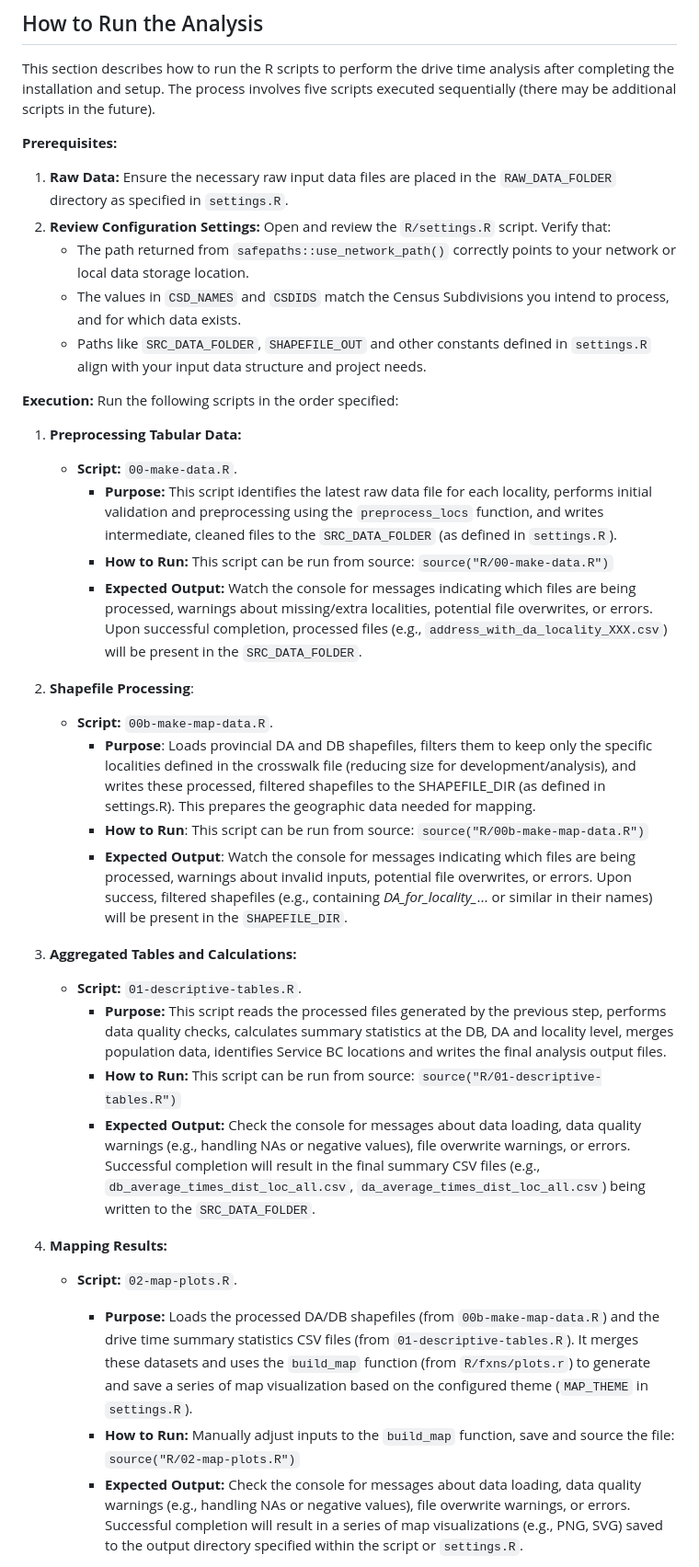
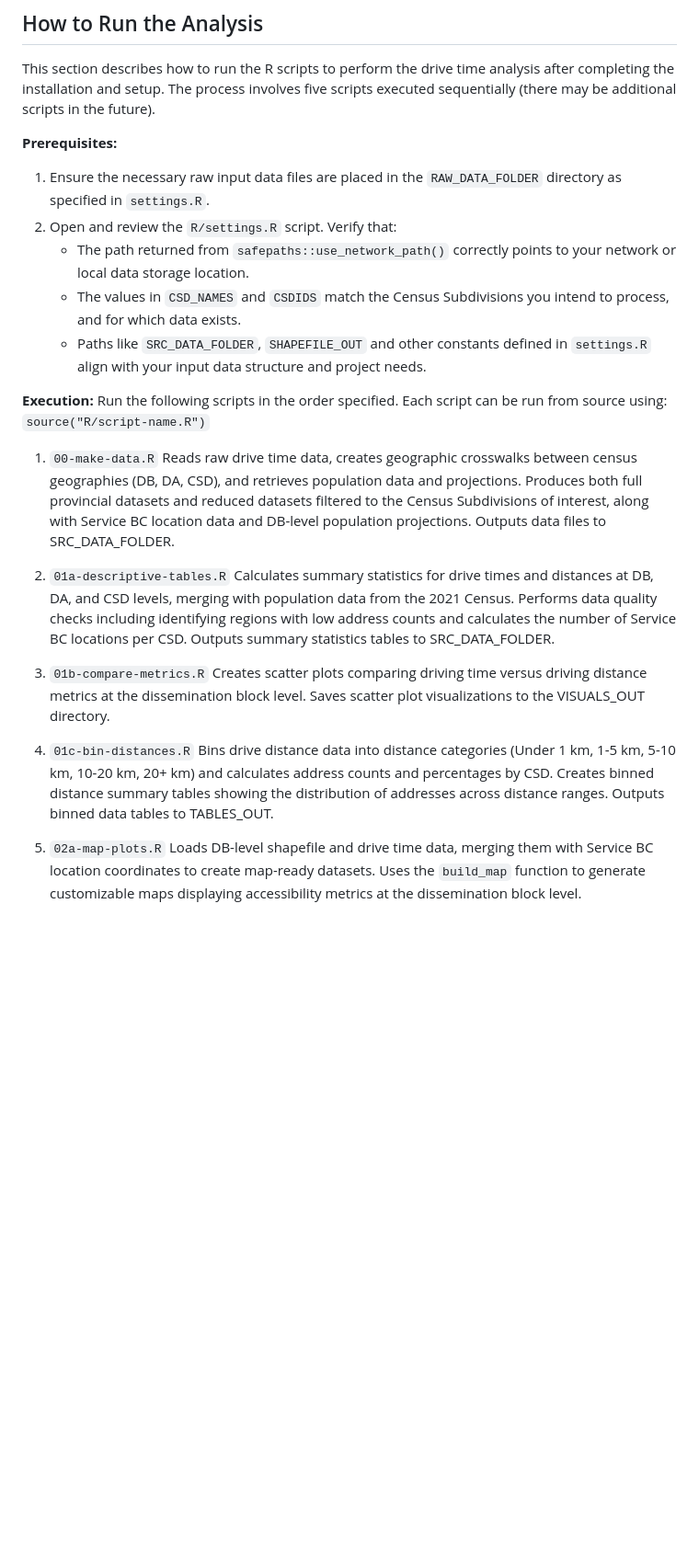
Before and after one commit to bcgov/bcstats-govt-service-locations, a Markdown page: README.md, the part around the change printed below. Shown: that part at 92% size. GitHub-like rendering; blank space fills up the shorter version.

Commit message:
Update script descriptions and execution

```diff
--- a/README.md
+++ b/README.md
@@ -47,36 +47,21 @@ This section describes how to run the R scripts to perform the drive time analys
 
 **Prerequisites:**
 
-1.  **Raw Data:** Ensure the necessary raw input data files are placed in the `RAW_DATA_FOLDER` directory as specified in `settings.R`.
-2.  **Review Configuration Settings:** Open and review the `R/settings.R` script. Verify that:
+1.  Ensure the necessary raw input data files are placed in the `RAW_DATA_FOLDER` directory as specified in `settings.R`.
+2.  Open and review the `R/settings.R` script. Verify that:
     *   The path returned from `safepaths::use_network_path()` correctly points to your network or local data storage location.
     *   The values in `CSD_NAMES` and `CSDIDS` match the Census Subdivisions you intend to process, and for which data exists.
     *   Paths like `SRC_DATA_FOLDER`, `SHAPEFILE_OUT` and other constants defined in `settings.R` align with your input data structure and project needs.
 
 **Execution:**
-Run the following scripts in the order specified:
+Run the following scripts in the order specified. Each script can be run from source using: `source("R/script-name.R")`
 
-1.  **Preprocessing Tabular Data:**
-    *   **Script:** `00-make-data.R`.
-        *   **Purpose:** This script identifies the latest raw data file for each locality, performs initial validation and preprocessing using the `preprocess_locs` function, and writes intermediate, cleaned files to the `SRC_DATA_FOLDER` (as defined in `settings.R`).
-        *   **How to Run:** This script can be run from source: `source("R/00-make-data.R")`
-        *   **Expected Output:** Watch the console for messages indicating which files are being processed, warnings about missing/extra localities, potential file overwrites, or errors. Upon successful completion, processed files (e.g., `address_with_da_locality_XXX.csv`) will be present in the `SRC_DATA_FOLDER`.
+1. `00-make-data.R` Reads raw drive time data, creates geographic crosswalks between census geographies (DB, DA, CSD), and retrieves population data and projections. Produces both full provincial datasets and reduced datasets filtered to the Census Subdivisions of interest, along with Service BC location data and DB-level population projections. Outputs data files to SRC_DATA_FOLDER.
+2. `01a-descriptive-tables.R` Calculates summary statistics for drive times and distances at DB, DA, and CSD levels, merging with population data from the 2021 Census. Performs data quality checks including identifying regions with low address counts and calculates the number of Service BC locations per CSD. Outputs summary statistics tables to SRC_DATA_FOLDER.
 
-2. **Shapefile Processing**:
-    *   **Script:** `00b-make-map-data.R`.
-        *   **Purpose**: Loads provincial DA and DB shapefiles, filters them to keep only the specific localities defined in the crosswalk file (reducing size for development/analysis), and writes these processed, filtered shapefiles to the SHAPEFILE_DIR (as defined in settings.R). This prepares the geographic data needed for mapping.
-        *   **How to Run**: This script can be run from source: `source("R/00b-make-map-data.R")`
-        *   **Expected Output**: Watch the console for messages indicating which files are being processed, warnings about invalid inputs, potential file overwrites, or errors. Upon success, filtered shapefiles (e.g., containing *DA_for_locality_*... or similar in their names) will be present in the `SHAPEFILE_DIR`.
+3. `01b-compare-metrics.R` Creates scatter plots comparing driving time versus driving distance metrics at the dissemination block level. Saves scatter plot visualizations to the VISUALS_OUT directory.
 
-3.  **Aggregated Tables and Calculations:**
-    *   **Script:** `01-descriptive-tables.R`.
-        *   **Purpose:** This script reads the processed files generated by the previous step, performs data quality checks, calculates summary statistics at the DB, DA and locality level, merges population data, identifies Service BC locations and writes the final analysis output files.
-        *   **How to Run:** This script can be run from source: `source("R/01-descriptive-tables.R")`
-        *   **Expected Output:** Check the console for messages about data loading, data quality warnings (e.g., handling NAs or negative values), file overwrite warnings, or errors. Successful completion will result in the final summary CSV files (e.g., `db_average_times_dist_loc_all.csv`, `da_average_times_dist_loc_all.csv`) being written to the `SRC_DATA_FOLDER`.
+4. `01c-bin-distances.R` Bins drive distance data into distance categories (Under 1 km, 1-5 km, 5-10 km, 10-20 km, 20+ km) and calculates address counts and percentages by CSD. Creates binned distance summary tables showing the distribution of addresses across distance ranges. Outputs binned data tables to TABLES_OUT.
 
-4.  **Mapping Results:**
-    *   **Script:** `02-map-plots.R`.
-        *   **Purpose:** Loads the processed DA/DB shapefiles (from `00b-make-map-data.R`) and the drive time summary statistics CSV files (from `01-descriptive-tables.R`). It merges these datasets and uses the `build_map` function (from `R/fxns/plots.r`) to generate and save a series of map visualization based on the configured theme (`MAP_THEME` in `settings.R`).
-        *   **How to Run:** Manually adjust inputs to the `build_map` function, save and source the file: `source("R/02-map-plots.R")`
-        *   **Expected Output:** Check the console for messages about data loading, data quality warnings (e.g., handling NAs or negative values), file overwrite warnings, or errors.  Successful completion will result in a series of map visualizations (e.g., PNG, SVG) saved to the output directory specified within the script or `settings.R`.
+5. `02a-map-plots.R` Loads DB-level shapefile and drive time data, merging them with Service BC location coordinates to create map-ready datasets. Uses the `build_map` function to generate customizable maps displaying accessibility metrics at the dissemination block level.
 
```
Also changed, not shown: other parts of README.md (+13 -18 lines).
